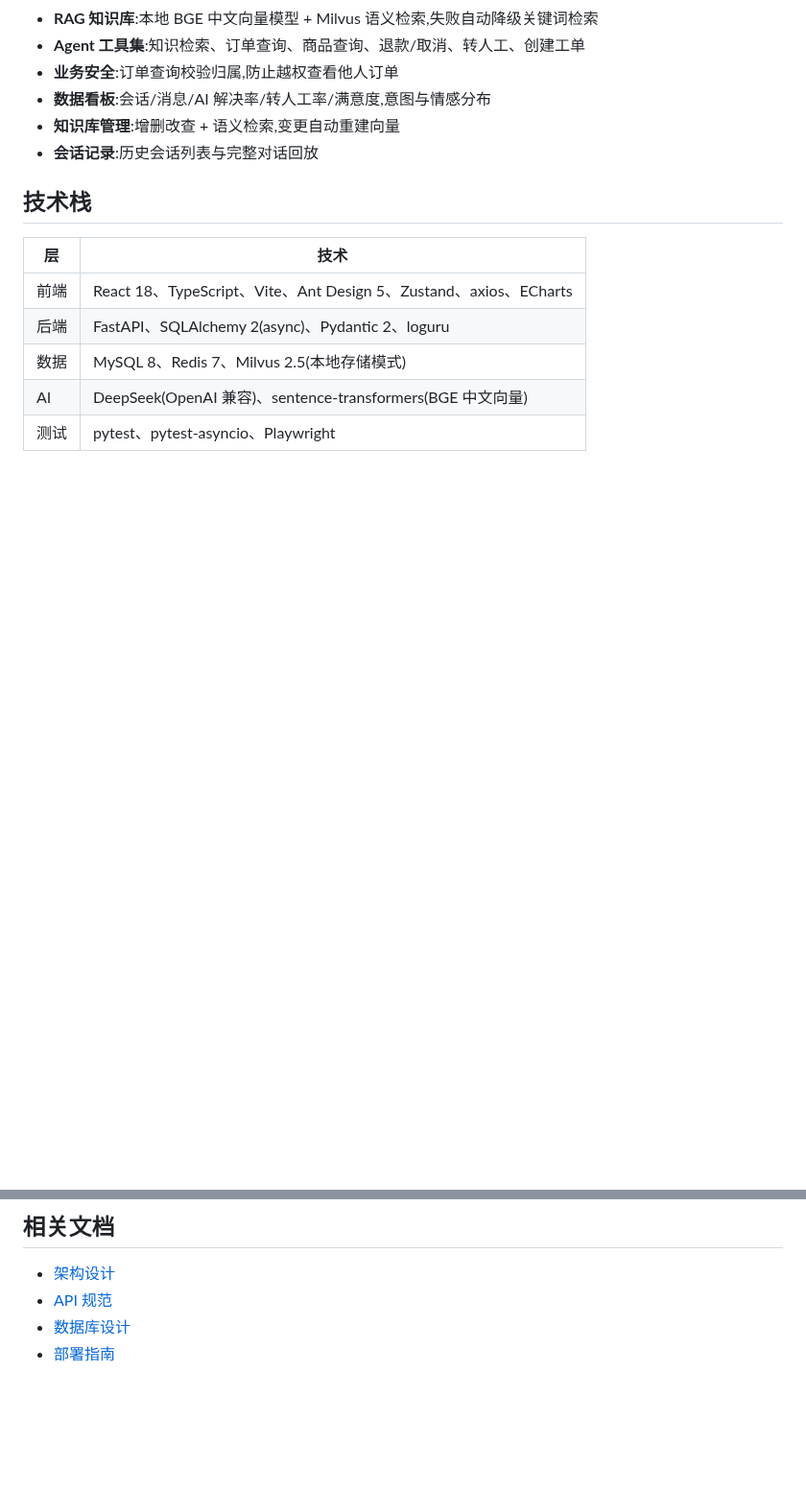
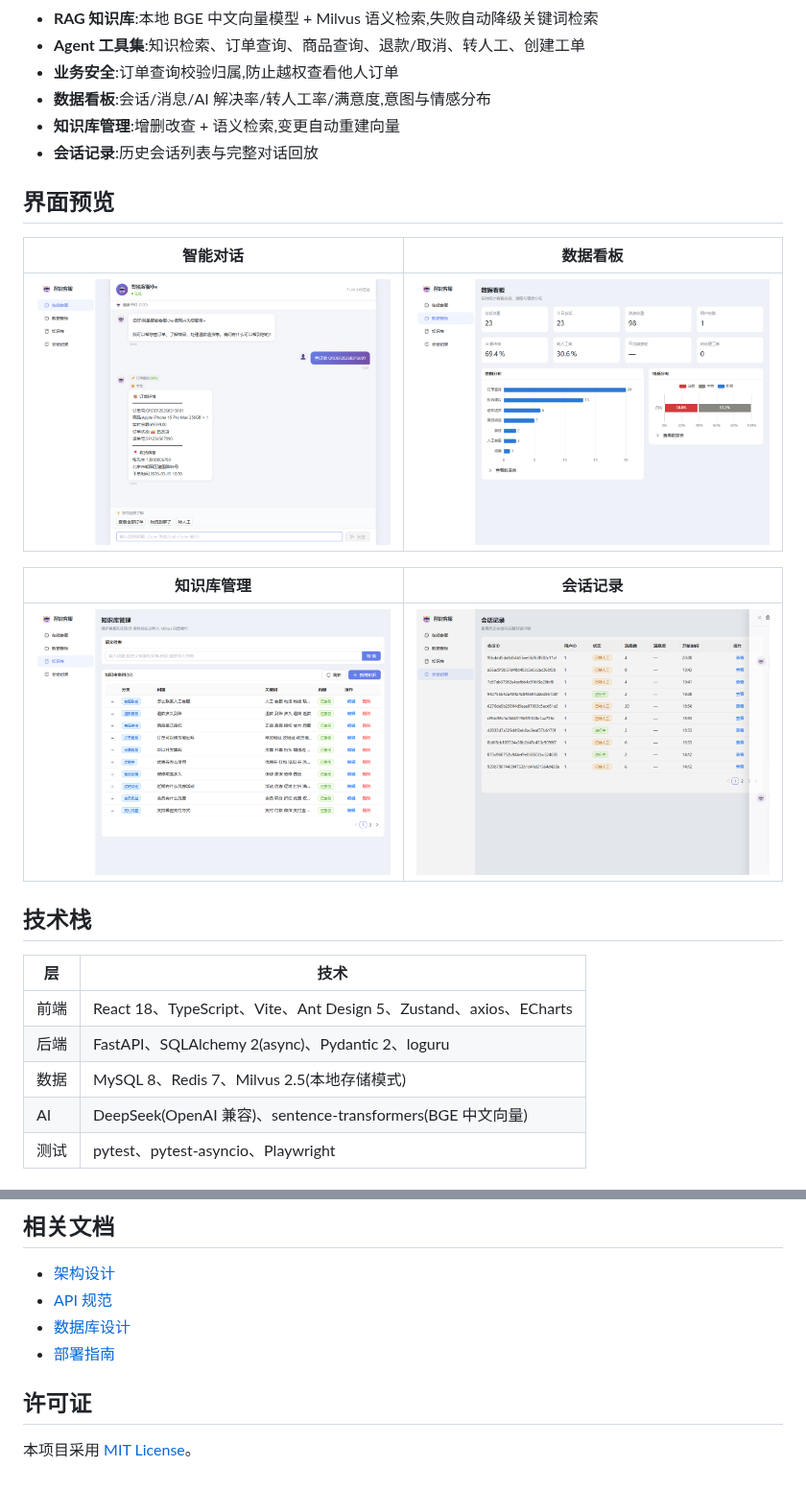
Before and after one commit to lhua64930-ffsdfs/ecommerce-customer-service, a Markdown page: README.md, 2 parts joined by grey strips. Shown at 96% size. GitHub-like rendering; pictures changed too: docs/images/chat-order.png (added), docs/images/dashboard.png (added), docs/images/knowledge.png (added); blank space fills up the shorter version.

Commit message:
docs: 添加界面截图、MIT 许可证与项目预览
- 新增 docs/images 下六张界面截图
- README 增加界面预览与许可证章节
- 添加 MIT LICENSE

Co-Authored-By: Claude Code <noreply@anthropic.com>

```diff
--- a/README.md
+++ b/README.md
@@ -17,6 +17,16 @@
 - **数据看板**:会话/消息/AI 解决率/转人工率/满意度,意图与情感分布
 - **知识库管理**:增删改查 + 语义检索,变更自动重建向量
 - **会话记录**:历史会话列表与完整对话回放
+
+## 界面预览
+
+| 智能对话 | 数据看板 |
+| --- | --- |
+| ![智能对话](docs/images/chat-order.png) | ![数据看板](docs/images/dashboard.png) |
+
+| 知识库管理 | 会话记录 |
+| --- | --- |
+| ![知识库管理](docs/images/knowledge.png) | ![会话记录](docs/images/sessions.png) |
 
 ## 技术栈
 
@@ -242,3 +252,7 @@ python scripts/init_vector_db.py
 - [API 规范](docs/API_SPEC.md)
 - [数据库设计](docs/DATABASE_SCHEMA.md)
 - [部署指南](docs/DEPLOYMENT.md)
+
+## 许可证
+
+本项目采用 [MIT License](LICENSE)。
```
Also changed, not shown: docs/images/chat-transfer.png (added), docs/images/chat-welcome.png (added), 1 other file.
